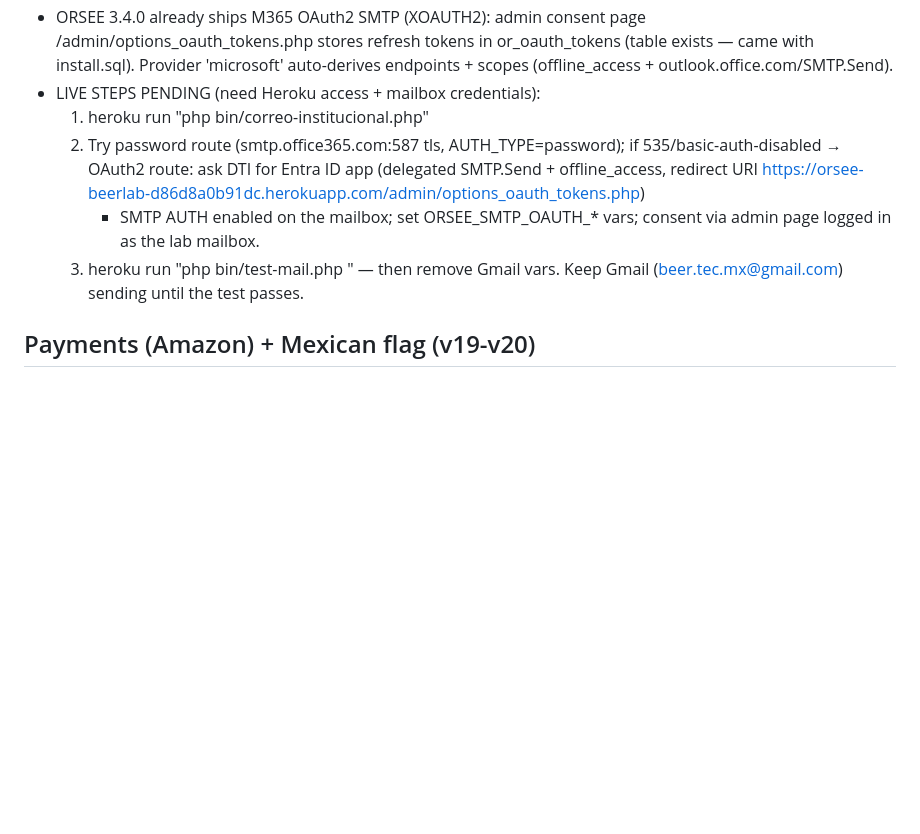
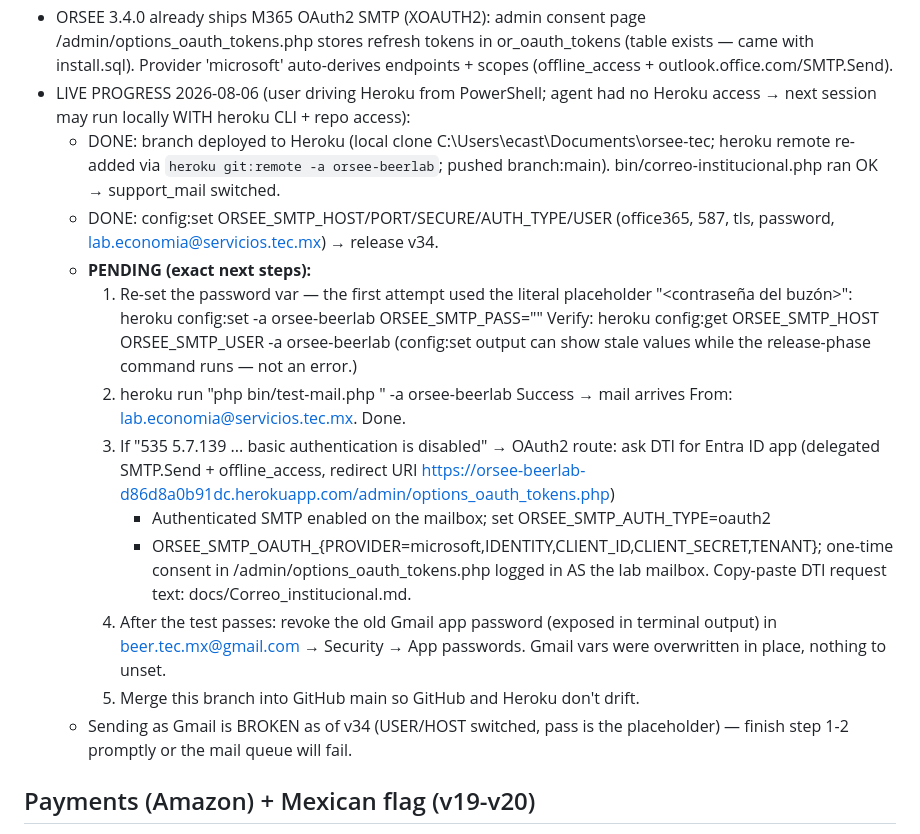
Before and after one commit to ecastrom/orsee-tec, a Markdown page: session_notes.md, the part around the change. Drawn GitHub-style; blank space fills up the shorter version.

Commit message:
Session notes: record live switchover progress + exact pending steps
The Heroku-side work is being driven from the user's machine; notes now
capture the precise state (branch deployed, support_mail switched, SMTP
vars set through release v34 with a placeholder password) and the exact
remaining commands, so a locally-run agent with Heroku CLI access can
continue without rediscovery.

Co-Authored-By: Claude Fable 5 <noreply@anthropic.com>
Claude-Session: https://claude.ai/code/session_01MB84mLdxQbgzLD4eX3gTs4

```diff
--- a/session_notes.md
+++ b/session_notes.md
@@ -162,16 +162,35 @@ scheduling) for the **BEER Lab**, Tec de Monterrey. ORSEE code is vendored in
   /admin/options_oauth_tokens.php stores refresh tokens in or_oauth_tokens
   (table exists — came with install.sql). Provider 'microsoft' auto-derives
   endpoints + scopes (offline_access + outlook.office.com/SMTP.Send).
-- LIVE STEPS PENDING (need Heroku access + mailbox credentials):
-  1. heroku run "php bin/correo-institucional.php"
-  2. Try password route (smtp.office365.com:587 tls, AUTH_TYPE=password);
-     if 535/basic-auth-disabled → OAuth2 route: ask DTI for Entra ID app
-     (delegated SMTP.Send + offline_access, redirect URI
-     https://orsee-beerlab-d86d8a0b91dc.herokuapp.com/admin/options_oauth_tokens.php)
-     + SMTP AUTH enabled on the mailbox; set ORSEE_SMTP_OAUTH_* vars; consent
-     via admin page logged in as the lab mailbox.
-  3. heroku run "php bin/test-mail.php <to>" — then remove Gmail vars.
-  Keep Gmail (beer.tec.mx@gmail.com) sending until the test passes.
+- LIVE PROGRESS 2026-08-06 (user driving Heroku from PowerShell; agent had no
+  Heroku access → next session may run locally WITH heroku CLI + repo access):
+  - DONE: branch deployed to Heroku (local clone C:\Users\ecast\Documents\orsee-tec;
+    heroku remote re-added via `heroku git:remote -a orsee-beerlab`; pushed
+    branch:main). bin/correo-institucional.php ran OK → support_mail switched.
+  - DONE: config:set ORSEE_SMTP_HOST/PORT/SECURE/AUTH_TYPE/USER (office365,
+    587, tls, password, lab.economia@servicios.tec.mx) → release v34.
+  - **PENDING (exact next steps):**
+    1. Re-set the password var — the first attempt used the literal
+       placeholder "<contraseña del buzón>":
+       heroku config:set -a orsee-beerlab ORSEE_SMTP_PASS="<real mailbox pw>"
+       Verify: heroku config:get ORSEE_SMTP_HOST ORSEE_SMTP_USER -a orsee-beerlab
+       (config:set output can show stale values while the release-phase
+       command runs — not an error.)
+    2. heroku run "php bin/test-mail.php <recipient>" -a orsee-beerlab
+       Success → mail arrives From: lab.economia@servicios.tec.mx. Done.
+    3. If "535 5.7.139 ... basic authentication is disabled" → OAuth2 route:
+       ask DTI for Entra ID app (delegated SMTP.Send + offline_access,
+       redirect URI https://orsee-beerlab-d86d8a0b91dc.herokuapp.com/admin/options_oauth_tokens.php)
+       + Authenticated SMTP enabled on the mailbox; set ORSEE_SMTP_AUTH_TYPE=oauth2
+       + ORSEE_SMTP_OAUTH_{PROVIDER=microsoft,IDENTITY,CLIENT_ID,CLIENT_SECRET,TENANT};
+       one-time consent in /admin/options_oauth_tokens.php logged in AS the
+       lab mailbox. Copy-paste DTI request text: docs/Correo_institucional.md.
+    4. After the test passes: revoke the old Gmail app password (exposed in
+       terminal output) in beer.tec.mx@gmail.com → Security → App passwords.
+       Gmail vars were overwritten in place, nothing to unset.
+    5. Merge this branch into GitHub main so GitHub and Heroku don't drift.
+  - Sending as Gmail is BROKEN as of v34 (USER/HOST switched, pass is the
+    placeholder) — finish step 1-2 promptly or the mail queue will fail.
 
 ## Payments (Amazon) + Mexican flag (v19-v20)
 - Payments: rules + FAQ 60007 now state payment as Amazon gift credits (or equivalent
```
